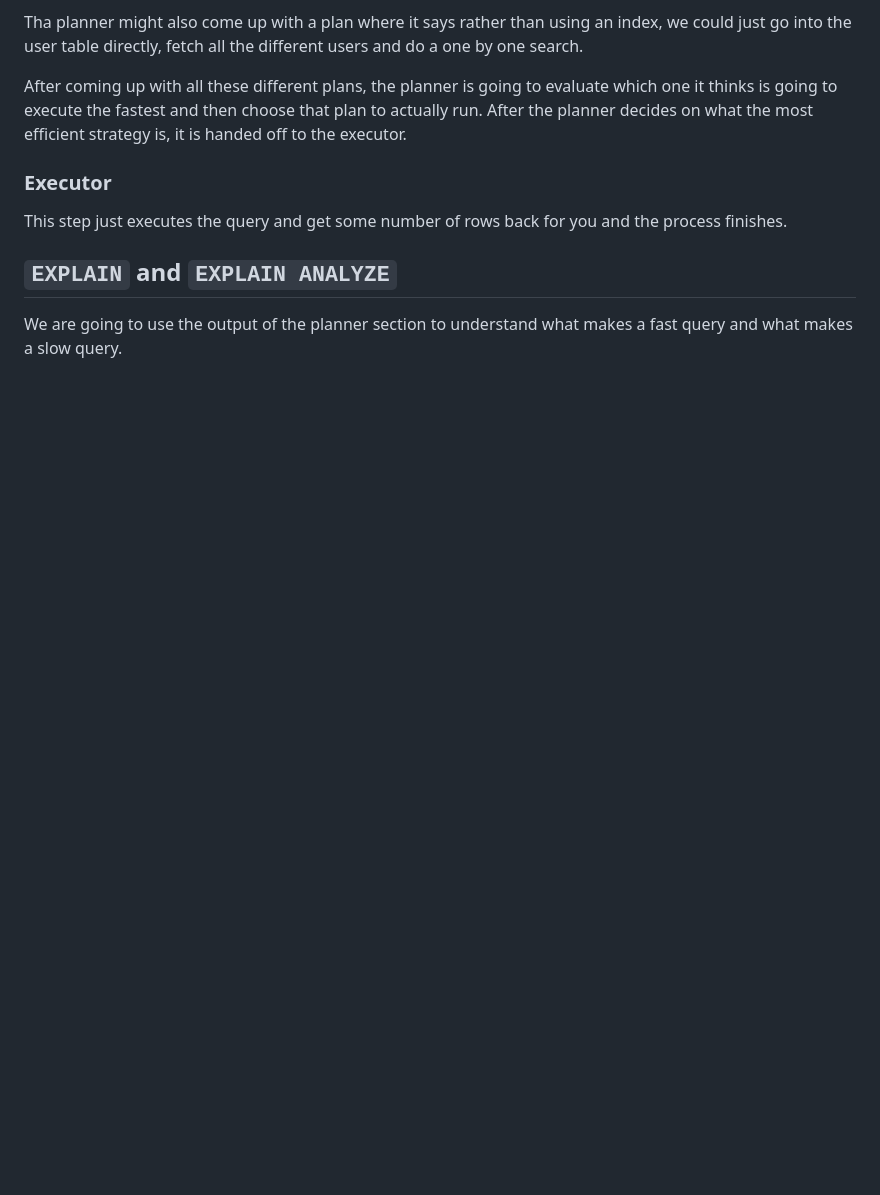
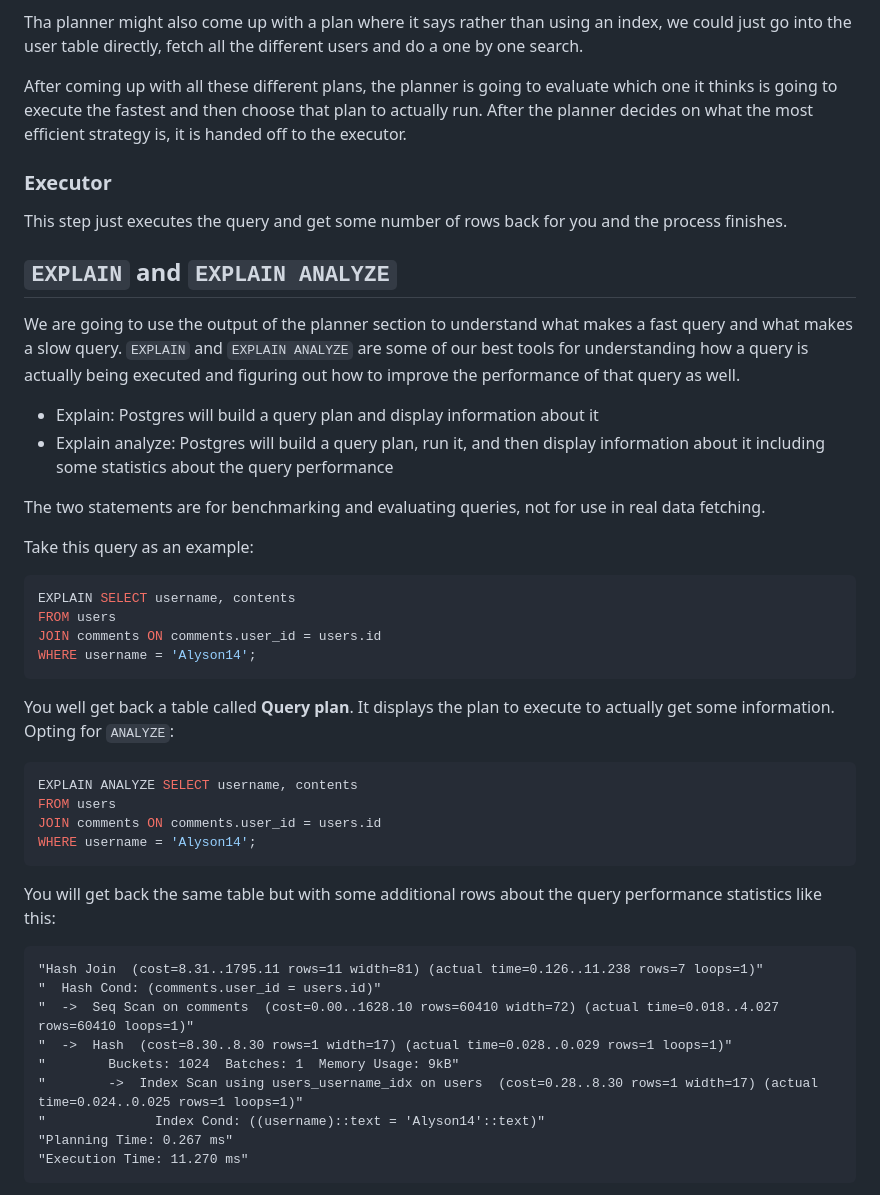
Before and after one commit to omidarmat/onLearn, a Markdown page: sql.md, the part around one of its changes. Drawn GitHub-style; blank space fills up the shorter version.

````diff
--- a/sql.md
+++ b/sql.md
@@ -2887,4 +2887,42 @@ This step just executes the query and get some number of rows back for you and t
 
 ## `EXPLAIN` and `EXPLAIN ANALYZE`
 
-We are going to use the output of the planner section to understand what makes a fast query and what makes a slow query.
+We are going to use the output of the planner section to understand what makes a fast query and what makes a slow query. `EXPLAIN` and `EXPLAIN ANALYZE` are some of our best tools for understanding how a query is actually being executed and figuring out how to improve the performance of that query as well.
+
+- Explain: Postgres will build a query plan and display information about it
+- Explain analyze: Postgres will build a query plan, run it, and then display information about it including some statistics about the query performance
+
+The two statements are for benchmarking and evaluating queries, not for use in real data fetching.
+
+Take this query as an example:
+
+```sql
+EXPLAIN SELECT username, contents
+FROM users
+JOIN comments ON comments.user_id = users.id
+WHERE username = 'Alyson14';
+```
+
+You well get back a table called **Query plan**. It displays the plan to execute to actually get some information. Opting for `ANALYZE`:
+
+```sql
+EXPLAIN ANALYZE SELECT username, contents
+FROM users
+JOIN comments ON comments.user_id = users.id
+WHERE username = 'Alyson14';
+```
+
+You will get back the same table but with some additional rows about the query performance statistics like this:
+
+```
+"Hash Join  (cost=8.31..1795.11 rows=11 width=81) (actual time=0.126..11.238 rows=7 loops=1)"
+"  Hash Cond: (comments.user_id = users.id)"
+"  ->  Seq Scan on comments  (cost=0.00..1628.10 rows=60410 width=72) (actual time=0.018..4.027 rows=60410 loops=1)"
+"  ->  Hash  (cost=8.30..8.30 rows=1 width=17) (actual time=0.028..0.029 rows=1 loops=1)"
+"        Buckets: 1024  Batches: 1  Memory Usage: 9kB"
+"        ->  Index Scan using users_username_idx on users  (cost=0.28..8.30 rows=1 width=17) (actual time=0.024..0.025 rows=1 loops=1)"
+"              Index Cond: ((username)::text = 'Alyson14'::text)"
+"Planning Time: 0.267 ms"
+"Execution Time: 11.270 ms"
+```
+
````
Also changed, not shown: other parts of sql.md (+29 -0 lines), images/sql/sql-indexes-9.jpg (added).
